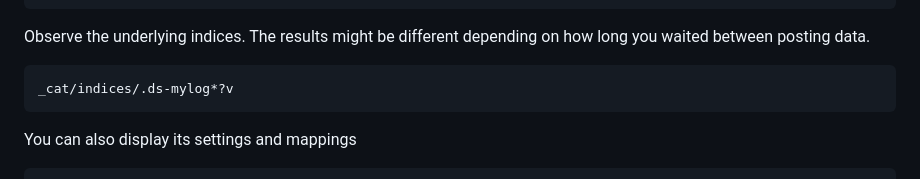
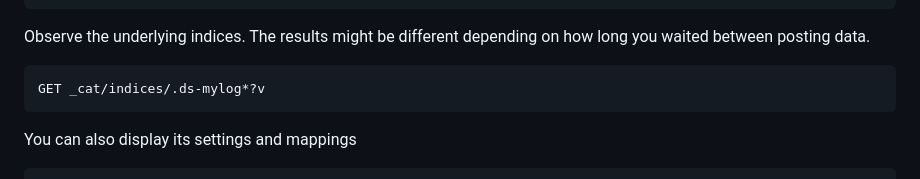
Before and after one commit to RapTho/elasticsearch-tutorials, a Markdown page: lab-2.md, the part around the change. Rendered like a GitHub page.

Commit message:
added HTTP verb for data stream index query

````diff
--- a/lab-2.md
+++ b/lab-2.md
@@ -395,7 +395,7 @@ POST /mylog-data-stream/\_doc
 Observe the underlying indices. The results might be different depending on how long you waited between posting data.
 
 ```
-_cat/indices/.ds-mylog*?v
+GET _cat/indices/.ds-mylog*?v
 ```
 
 You can also display its settings and mappings
````
